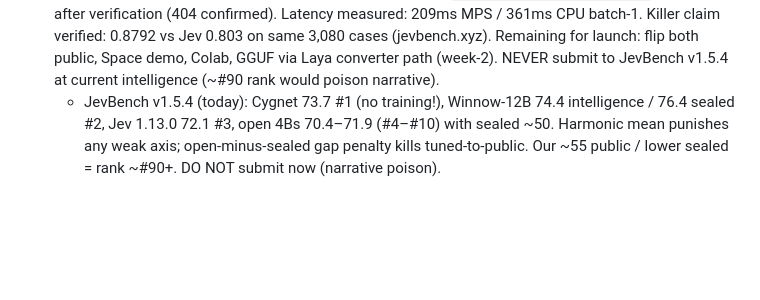
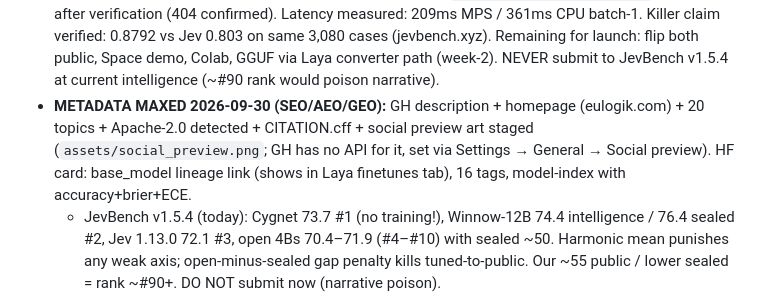
Before and after one commit to eulogik/nirnay, a Markdown page: MEMORY.md, the part around the change. GitHub-like rendering; blank space fills up the shorter version.

Commit message:
docs: metadata maxed (GH topics/description, HF lineage+tags)

```diff
--- a/MEMORY.md
+++ b/MEMORY.md
@@ -58,6 +58,7 @@ Session state for the NIRNAY repo. Update when decisions, verified facts, or pro
 - **Synthetic hard-reasoning data BUILT 2026-09-26 (committed):** `src/nirnay/data_synth_hard.py` — 10k programmatic items (policy 4000 / probability 2500 / temporal 2000 / legal 1000 / fact 500), ground truth by construction, validated end-to-end, wired via `n_synth_hard` (default 0). Commits `f7c1c1d` + `add96a3`. NOT yet trained at scale.
 - **DEEP RESEARCH 2026-09-30 (web/papers/GH/HF) + project double-check:**
 - **RELEASE STAGED PRIVATE 2026-09-30 (verify before flipping public):** GH `eulogik/nirnay` pushed (repo PRIVATE confirmed) with rewritten README (badges, 4 matplotlib figures from measured data only, honest tables, FAQ, Eulogik links) + `eval/` transparency JSONs + `assets/`. HF **`eulogik/nirnay-450m`** created PRIVATE (9 files, all sha-verified: card with model-index frontmatter, phase_b.pt 466MB, 4 figures, 2 eval JSONs). Personal copy `GautamKishore/nirnay-450m` deleted after verification (404 confirmed). Latency measured: 209ms MPS / 361ms CPU batch-1. Killer claim verified: 0.8792 vs Jev 0.803 on same 3,080 cases (jevbench.xyz). Remaining for launch: flip both public, Space demo, Colab, GGUF via Laya converter path (week-2). NEVER submit to JevBench v1.5.4 at current intelligence (~#90 rank would poison narrative).
+- **METADATA MAXED 2026-09-30 (SEO/AEO/GEO):** GH description + homepage (eulogik.com) + 20 topics + Apache-2.0 detected + CITATION.cff + social preview art staged (`assets/social_preview.png`; GH has no API for it, set via Settings → General → Social preview). HF card: base_model lineage link (shows in Laya finetunes tab), 16 tags, model-index with accuracy+brier+ECE.
   - JevBench v1.5.4 (today): Cygnet 73.7 #1 (no training!), Winnow-12B 74.4 intelligence / 76.4 sealed #2, Jev 1.13.0 72.1 #3, open 4Bs 70.4–71.9 (#4–#10) with sealed ~50. Harmonic mean punishes any weak axis; open-minus-sealed gap penalty kills tuned-to-public. Our ~55 public / lower sealed = rank ~#90+. DO NOT submit now (narrative poison).
   - Killer claim VERIFIED: jevbench.xyz recorded run (jev-1.13.0, Banking77, 3,080 cases) = 80.3% on the SAME test set where phase_b scores 87.92% (+7.6, apples-to-apples sample; caveat: we are fine-tuned, Jev zero-shot API — state it openly, it matches Laya's own fine-tune thesis).
   - Laya playbook (4k likes, trending #1 2026-09-28): HF + Space + Colab/Kaggle + PyPI + Dev.to + eval/ transparency. Likes reward packaging, not accuracy (Laya core 56.4%). Laya 0.3.20 recommends max_len=8192 (we use 512 — 16x context gap, matches our truncation finding).
```
